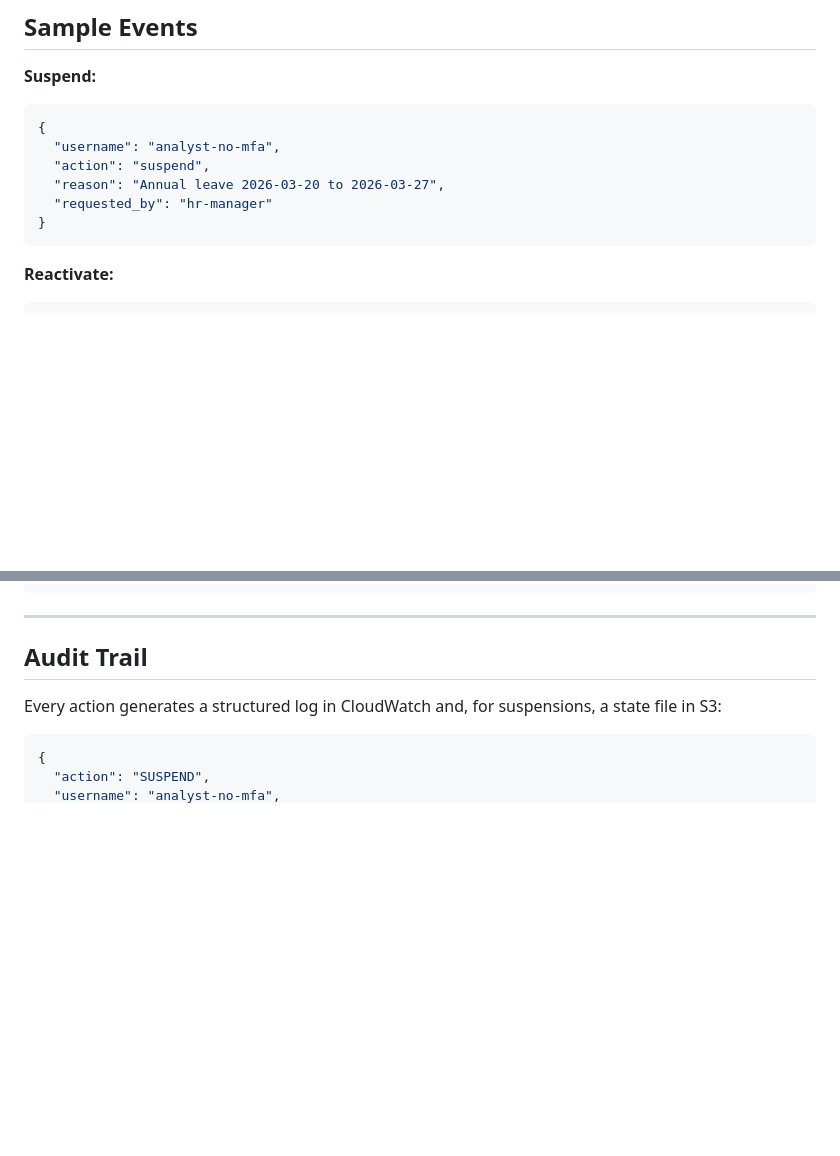
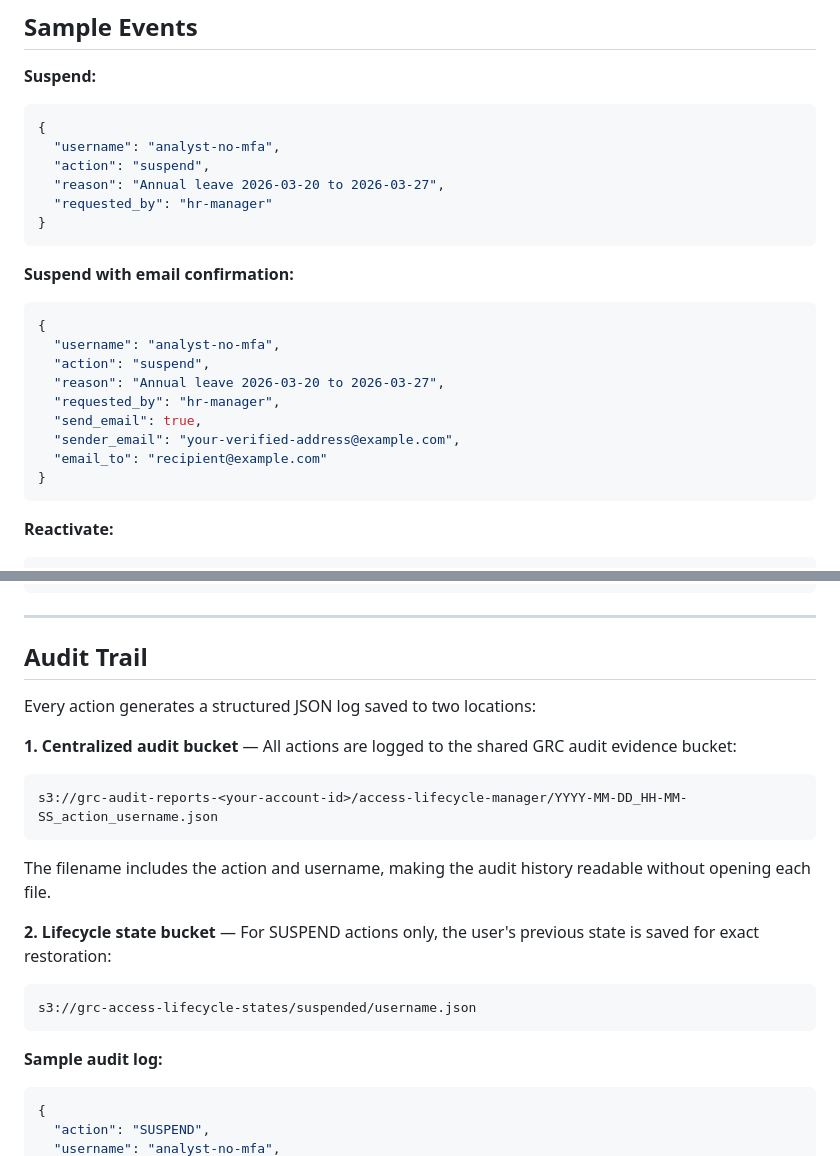
Before and after one commit to cjmolinac/GRC-Portfolio, a Markdown page: tools/access-lifecycle-manager/README.md, 2 parts joined by grey strips. GitHub-like rendering; blank space fills up the shorter version.

````diff
--- a/tools/access-lifecycle-manager/README.md
+++ b/tools/access-lifecycle-manager/README.md
@@ -38,6 +38,19 @@ Three actions, one function:
 }
 ```
 
+**Suspend with email confirmation:**
+```json
+{
+  "username": "analyst-no-mfa",
+  "action": "suspend",
+  "reason": "Annual leave 2026-03-20 to 2026-03-27",
+  "requested_by": "hr-manager",
+  "send_email": true,
+  "sender_email": "your-verified-address@example.com",
+  "email_to": "recipient@example.com"
+}
+```
+
 **Reactivate:**
 ```json
 {
@@ -62,7 +75,20 @@ Three actions, one function:
 
 ## Audit Trail
 
-Every action generates a structured log in CloudWatch and, for suspensions, a state file in S3:
+Every action generates a structured JSON log saved to two locations:
+
+**1. Centralized audit bucket** — All actions are logged to the shared GRC audit evidence bucket:
+```
+s3://grc-audit-reports-<your-account-id>/access-lifecycle-manager/YYYY-MM-DD_HH-MM-SS_action_username.json
+```
+The filename includes the action and username, making the audit history readable without opening each file.
+
+**2. Lifecycle state bucket** — For SUSPEND actions only, the user's previous state is saved for exact restoration:
+```
+s3://grc-access-lifecycle-states/suspended/username.json
+```
+
+**Sample audit log:**
 ```json
 {
   "action": "SUSPEND",
````
Also changed, not shown: other parts of tools/access-lifecycle-manager/README.md (+35 -14 lines).
